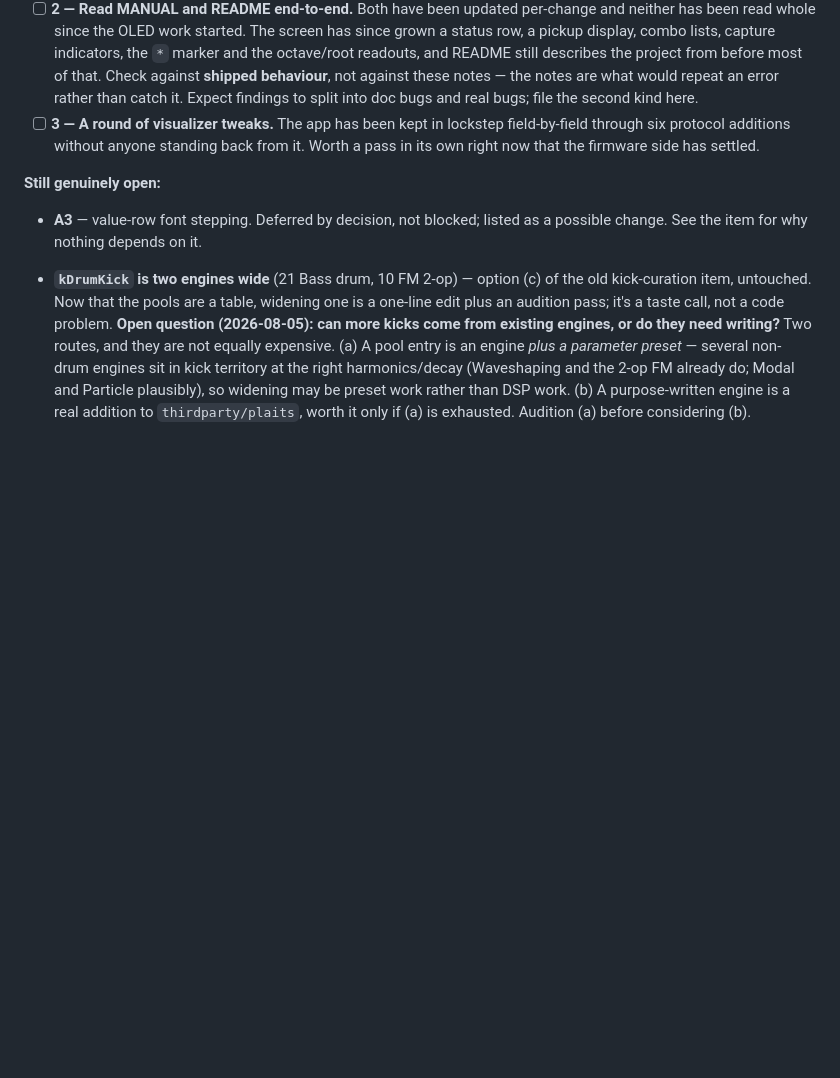
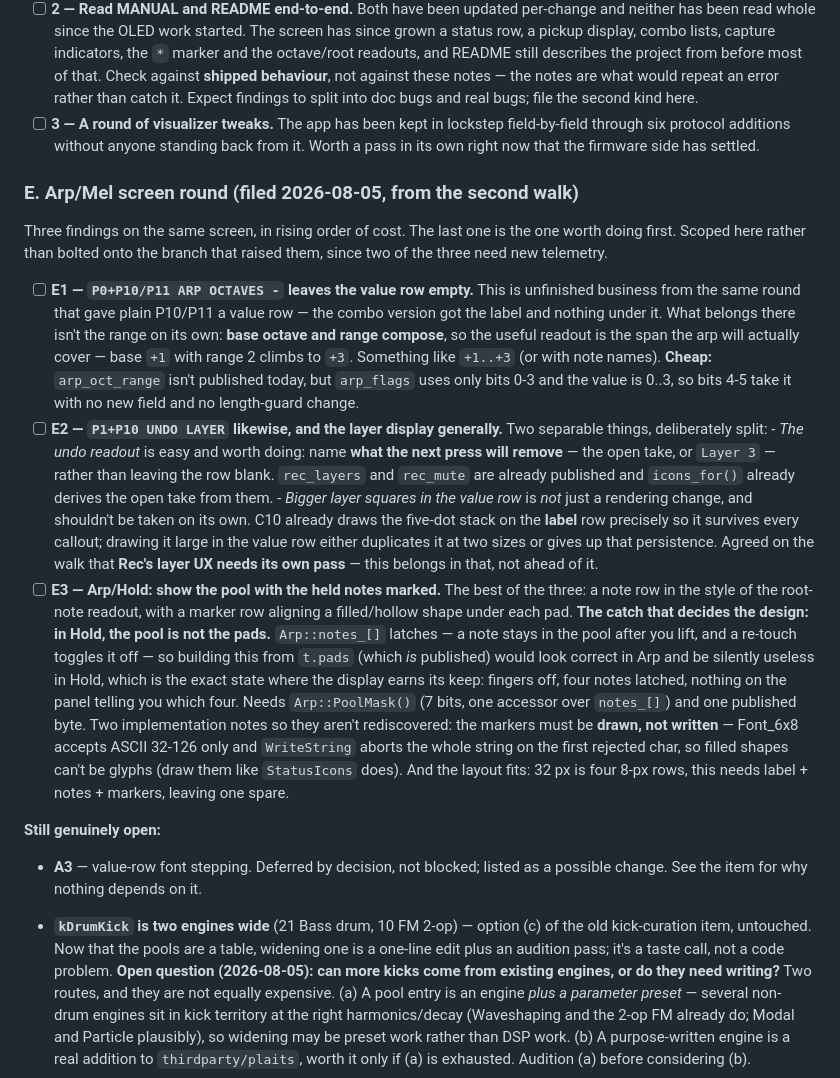
Before and after one commit to jonwaterschoot/TouchPlaited, a Markdown page: ROADMAP.md, the part around the change. GitHub-like rendering; blank space fills up the shorter version.

Commit message:
Roadmap: file the Arp/Mel screen round (E1-E3)
Three findings from the second walk, all on the same screen. Scoped here
rather than bolted onto this branch, since two need new telemetry.

E1 (arp octaves value row) is unfinished business from the round that gave
plain P10/P11 a readout -- the combo version got a label and nothing under it.
The useful content isn't the range alone: base octave and range compose, so
the span is what to show. Free either way, arp_flags has two spare bits.

E2 splits deliberately. The undo readout is easy and needs no plumbing. But
"bigger layer squares in the value row" is not just rendering -- C10 puts the
five-dot stack on the label row so it survives callouts, and moving it up
either duplicates it or gives that up. Agreed on the walk that Rec's layer UX
wants its own pass; this belongs inside that, not ahead of it.

E3 is the valuable one, and its design turns on a detail worth recording
before anyone starts: in Hold the pool is NOT the pads. Arp::notes_[] latches,
so building the display from t.pads would look right in Arp and be silently
useless in Hold -- the one state where it earns its keep, fingers off and four
notes still sounding. Needs a PoolMask accessor and a published byte. Also
noted: markers must be drawn rather than typed, since Font_6x8 rejects
non-ASCII and aborts the whole string on the first bad char.

Co-Authored-By: Claude Opus 5 <noreply@anthropic.com>

```diff
--- a/ROADMAP.md
+++ b/ROADMAP.md
@@ -666,6 +666,51 @@ because each step narrows what the next one has to read.
       standing back from it. Worth a pass in its own right now that the
       firmware side has settled.
 
+### E. Arp/Mel screen round (filed 2026-08-05, from the second walk)
+
+Three findings on the same screen, in rising order of cost. The last one is
+the one worth doing first. Scoped here rather than bolted onto the branch that
+raised them, since two of the three need new telemetry.
+
+- [ ] **E1 — `P0+P10/P11 ARP OCTAVES -` leaves the value row empty.** This is
+      unfinished business from the same round that gave plain P10/P11 a value
+      row — the combo version got the label and nothing under it. What belongs
+      there isn't the range on its own: **base octave and range compose**, so
+      the useful readout is the span the arp will actually cover — base `+1`
+      with range 2 climbs to `+3`. Something like `+1..+3` (or with note
+      names). **Cheap:** `arp_oct_range` isn't published today, but `arp_flags`
+      uses only bits 0-3 and the value is 0..3, so bits 4-5 take it with no
+      new field and no length-guard change.
+- [ ] **E2 — `P1+P10 UNDO LAYER` likewise, and the layer display generally.**
+      Two separable things, deliberately split:
+      - *The undo readout* is easy and worth doing: name **what the next press
+        will remove** — the open take, or `Layer 3` — rather than leaving the
+        row blank. `rec_layers` and `rec_mute` are already published and
+        `icons_for()` already derives the open take from them.
+      - *Bigger layer squares in the value row* is *not* just a rendering
+        change, and shouldn't be taken on its own. C10 already draws the
+        five-dot stack on the **label** row precisely so it survives every
+        callout; drawing it large in the value row either duplicates it at two
+        sizes or gives up that persistence. Agreed on the walk that **Rec's
+        layer UX needs its own pass** — this belongs in that, not ahead of it.
+- [ ] **E3 — Arp/Hold: show the pool with the held notes marked.** The best of
+      the three: a note row in the style of the root-note readout, with a
+      marker row aligning a filled/hollow shape under each pad.
+      **The catch that decides the design: in Hold, the pool is not the pads.**
+      `Arp::notes_[]` latches — a note stays in the pool after you lift, and a
+      re-touch toggles it off — so building this from `t.pads` (which *is*
+      published) would look correct in Arp and be silently useless in Hold,
+      which is the exact state where the display earns its keep: fingers off,
+      four notes latched, nothing on the panel telling you which four. Needs
+      `Arp::PoolMask()` (7 bits, one accessor over `notes_[]`) and one
+      published byte.
+      Two implementation notes so they aren't rediscovered: the markers must
+      be **drawn, not written** — Font_6x8 accepts ASCII 32-126 only and
+      `WriteString` aborts the whole string on the first rejected char, so
+      filled shapes can't be glyphs (draw them like `StatusIcons` does). And
+      the layout fits: 32 px is four 8-px rows, this needs label + notes +
+      markers, leaving one spare.
+
 **Still genuinely open:**
 - **A3** — value-row font stepping. Deferred by decision, not blocked;
   listed as a possible change. See the item for why nothing depends on it.
```
